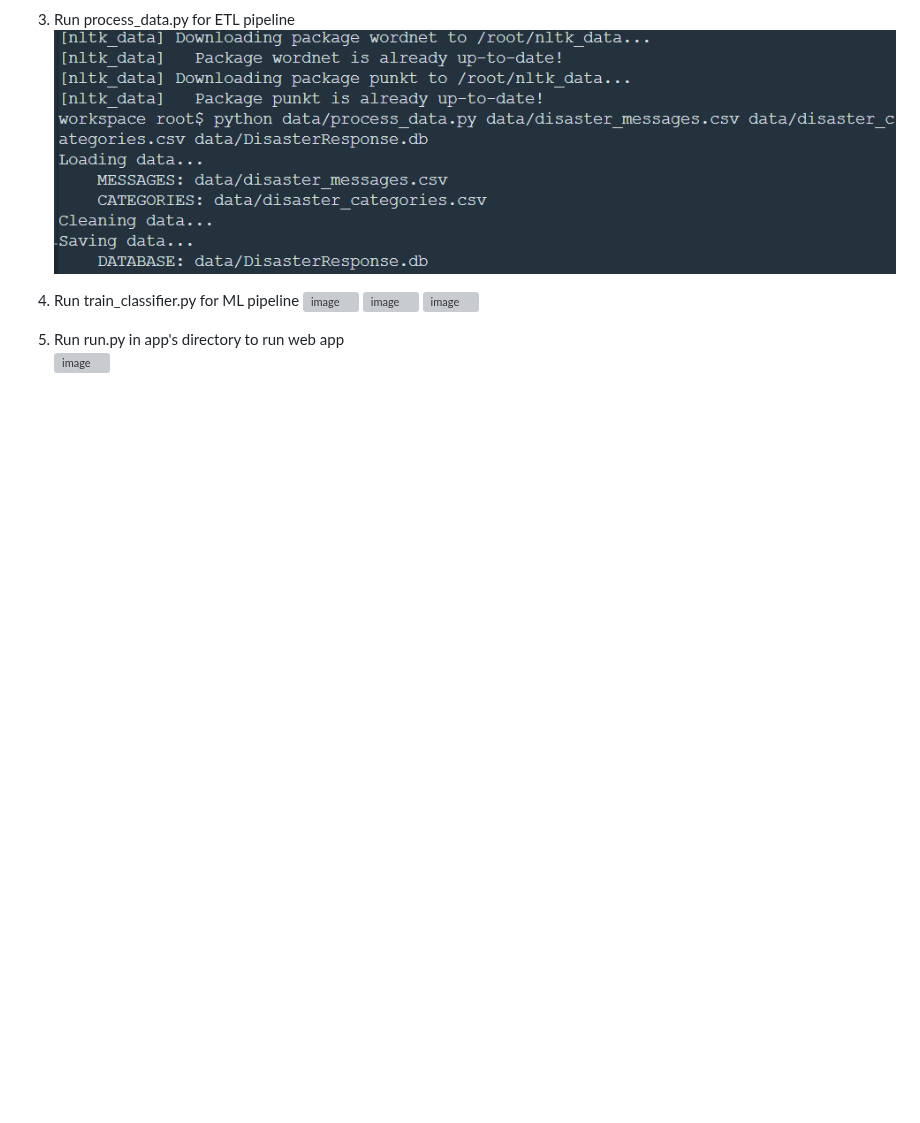
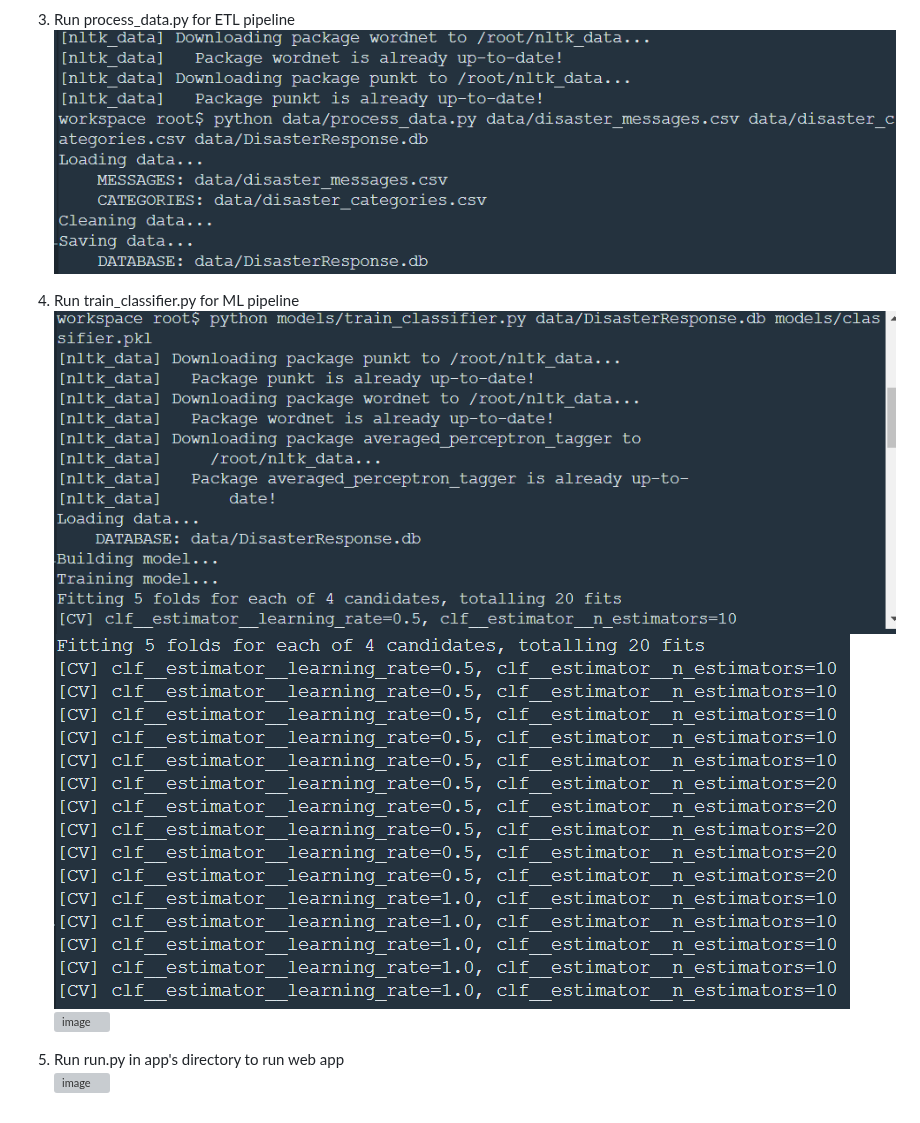
Before and after one commit to Raoul-Batcho/Udacity-Disaster-Response-Pipeline, a Markdown page: README.md, the part around the change. Drawn GitHub-style; blank space fills up the shorter version; grey boxes are pictures that could not be loaded.

```diff
--- a/README.md
+++ b/README.md
@@ -62,9 +62,9 @@ There should be no extra libraries required to install apart from those coming t
 ![image](https://github.com/Raoul-Batcho/Udacity-Disaster-Response-Pipeline/blob/main/screnshots/4.%20disaster_img.png)
 
 4. Run train_classifier.py for ML pipeline
-![image](https://github.com/Raoul-Batcho/udacity-disaster-response-pipeline/blob/main/screenshots/5.%20run%20train_classifier_1_rev1.JPG)
-![image](https://github.com/Raoul-Batcho/udacity-disaster-response-pipeline/blob/main/screenshots/5.%20run%20train_classifier_2_rev1.JPG)
-![image](https://github.com/Raoul-Batcho/udacity-disaster-response-pipeline/blob/main/screenshots/5.%20run%20train_classifier_3_rev1.JPG)
+![image](https://github.com/Raoul-Batcho/Udacity-Disaster-Response-Pipeline/blob/main/screnshots/5.%20disaster_img.png)
+![image](https://github.com/Raoul-Batcho/Udacity-Disaster-Response-Pipeline/blob/main/screnshots/6.%20disaster_img.png)
+![image]()
 
 5. Run run.py in app's directory to run web app<br/>
 ![image](https://github.com/Raoul-Batcho/udacity-disaster-response-pipeline/blob/main/screenshots/6.%20run%20app.JPG)
```
